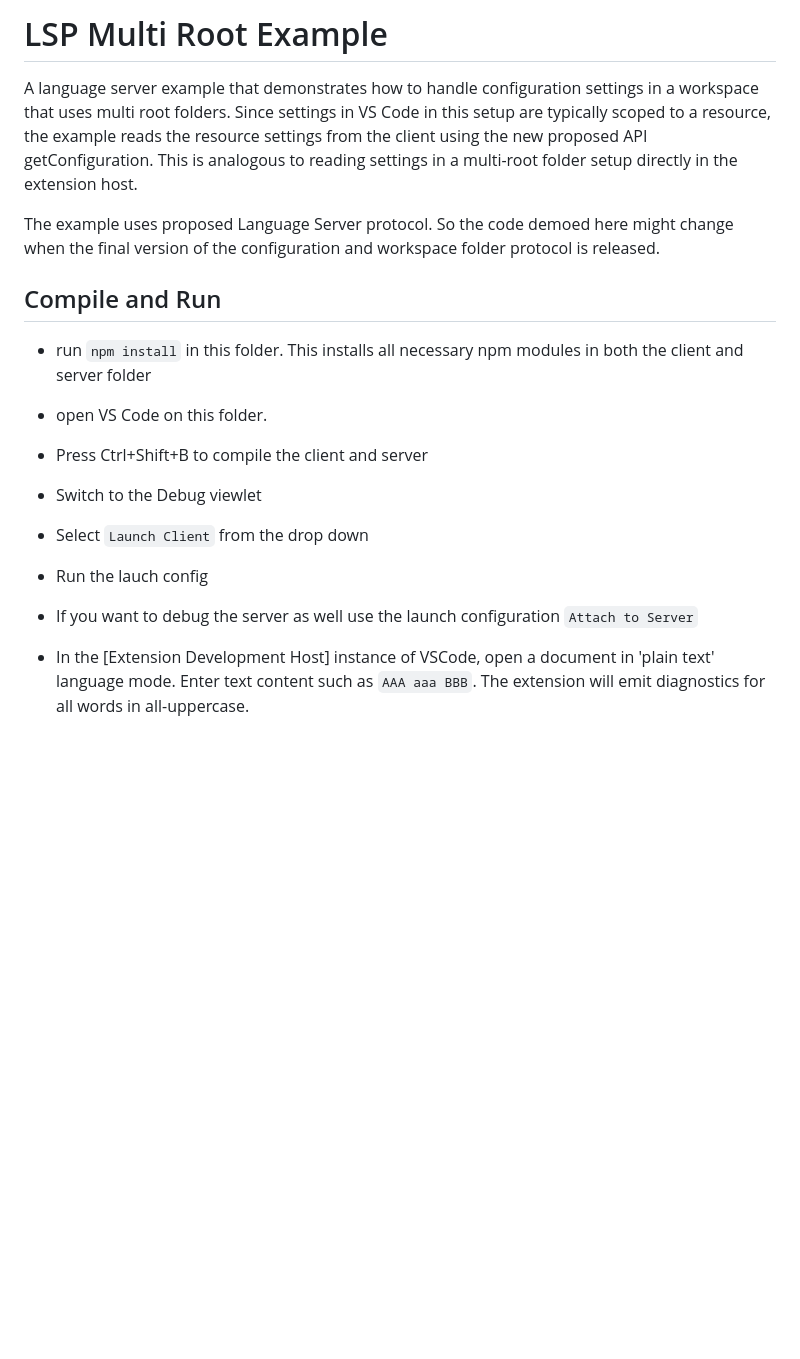
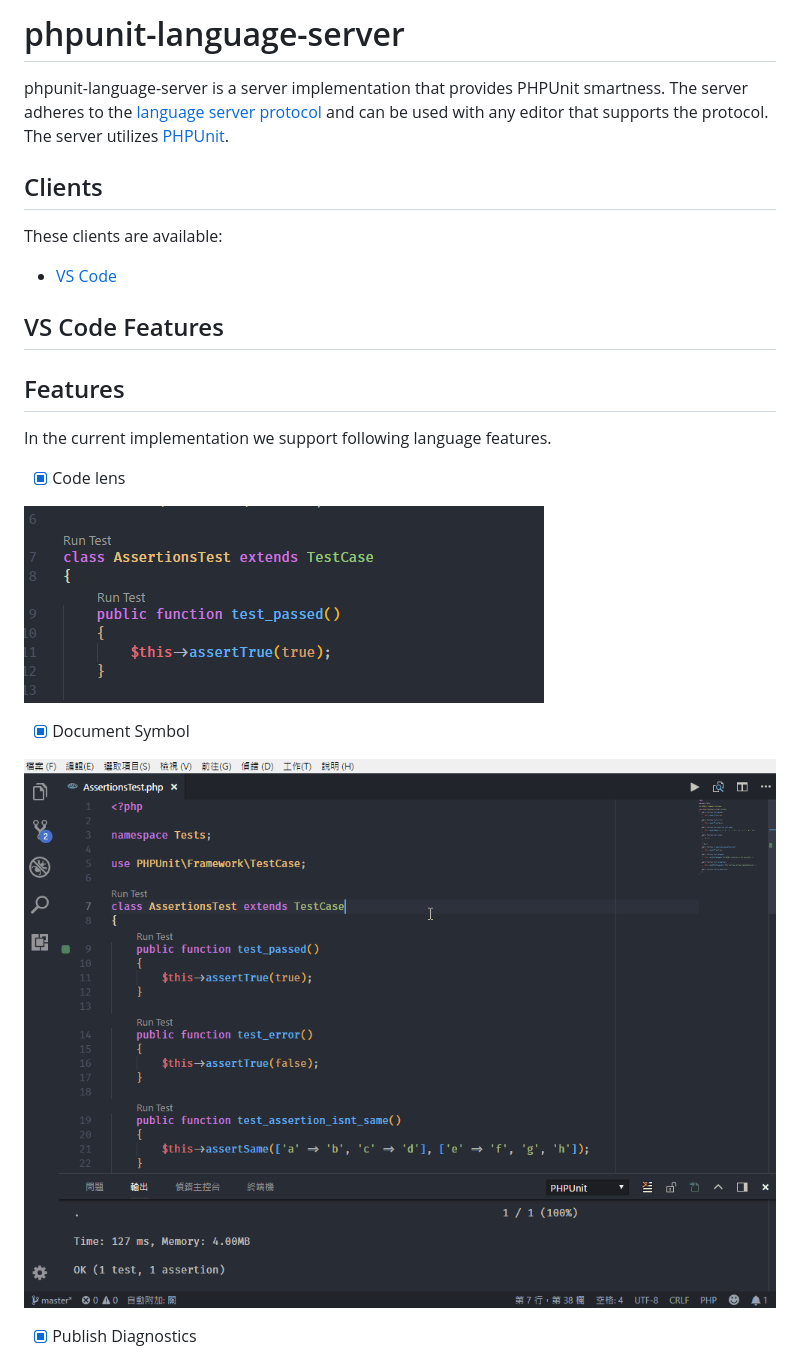
Before and after one commit to recca0120/vscode-phpunit, a Markdown page: README.md, the part around one of its changes. Rendered like a GitHub page; pictures changed too: screenshots/codelens.png (added), screenshots/documentsymbol.gif (added); blank space fills up the shorter version.

```diff
--- a/README.md
+++ b/README.md
@@ -1,18 +1,27 @@
-# LSP Multi Root Example
+# phpunit-language-server
 
-A language server example that demonstrates how to handle configuration settings in a workspace that uses multi root folders. Since settings in VS Code in this setup are typically scoped to a resource, the example reads the resource settings from the client using the new proposed API getConfiguration. This is analogous to reading settings in a multi-root folder setup directly in the extension host.
+phpunit-language-server is a server implementation that provides PHPUnit smartness.
+The server adheres to the [language server protocol](https://github.com/Microsoft/language-server-protocol)
+and can be used with any editor that supports the protocol. The server utilizes [PHPUnit](https://phpunit.de).
 
-The example uses proposed Language Server protocol. So the code demoed here might change when the final version of the configuration and workspace folder protocol is released.
+## Clients
 
-## Compile and Run
+These clients are available:
+* [VS Code](https://marketplace.visualstudio.com/items?itemName=recca0120.vscode-phpunit)
 
-- run `npm install` in this folder. This installs all necessary npm modules in both the client and server folder
-- open VS Code on this folder.
-- Press Ctrl+Shift+B to compile the client and server
-- Switch to the Debug viewlet
-- Select `Launch Client` from the drop down
-- Run the lauch config
-- If you want to debug the server as well use the launch configuration `Attach to Server`
+## VS Code Features
 
-- In the [Extension Development Host] instance of VSCode, open a document in 'plain text' language mode.
-  Enter text content such as `AAA aaa BBB`. The extension will emit diagnostics for all words in all-uppercase.
+## Features
+
+In the current implementation we support following language features.
+
+- [x] Code lens
+
+![CodeLens](https://github.com/recca0120/vscode-phpunit/raw/master/screenshots/codelens.png)
+
+- [x] Document Symbol
+
+![CodeLens](https://github.com/recca0120/vscode-phpunit/raw/master/screenshots/documentsymbol.gif)
+
+- [x] Publish Diagnostics
+
```
Also changed, not shown: other parts of README.md (+32 -0 lines), screenshots/diagnostic.gif (added).
